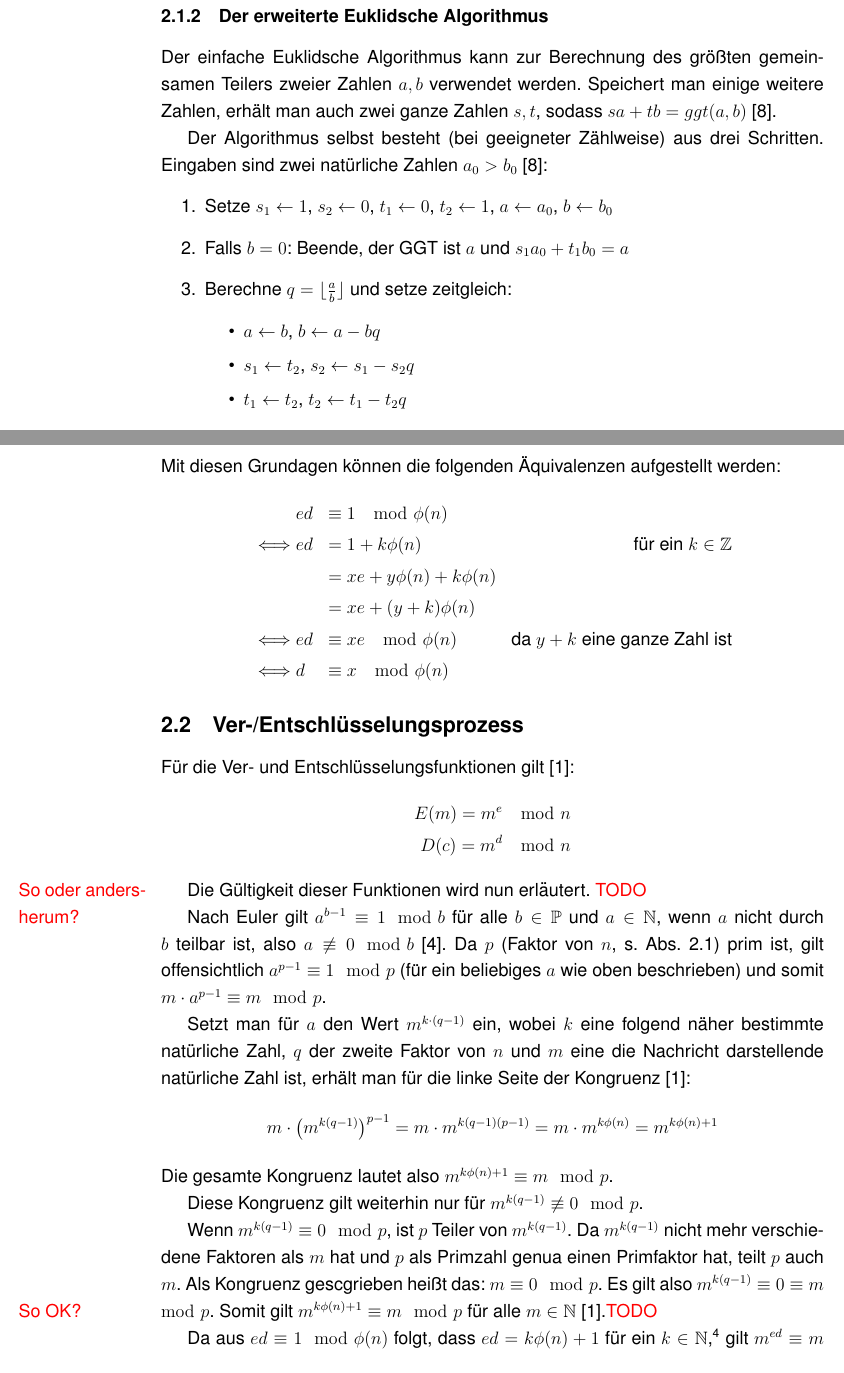
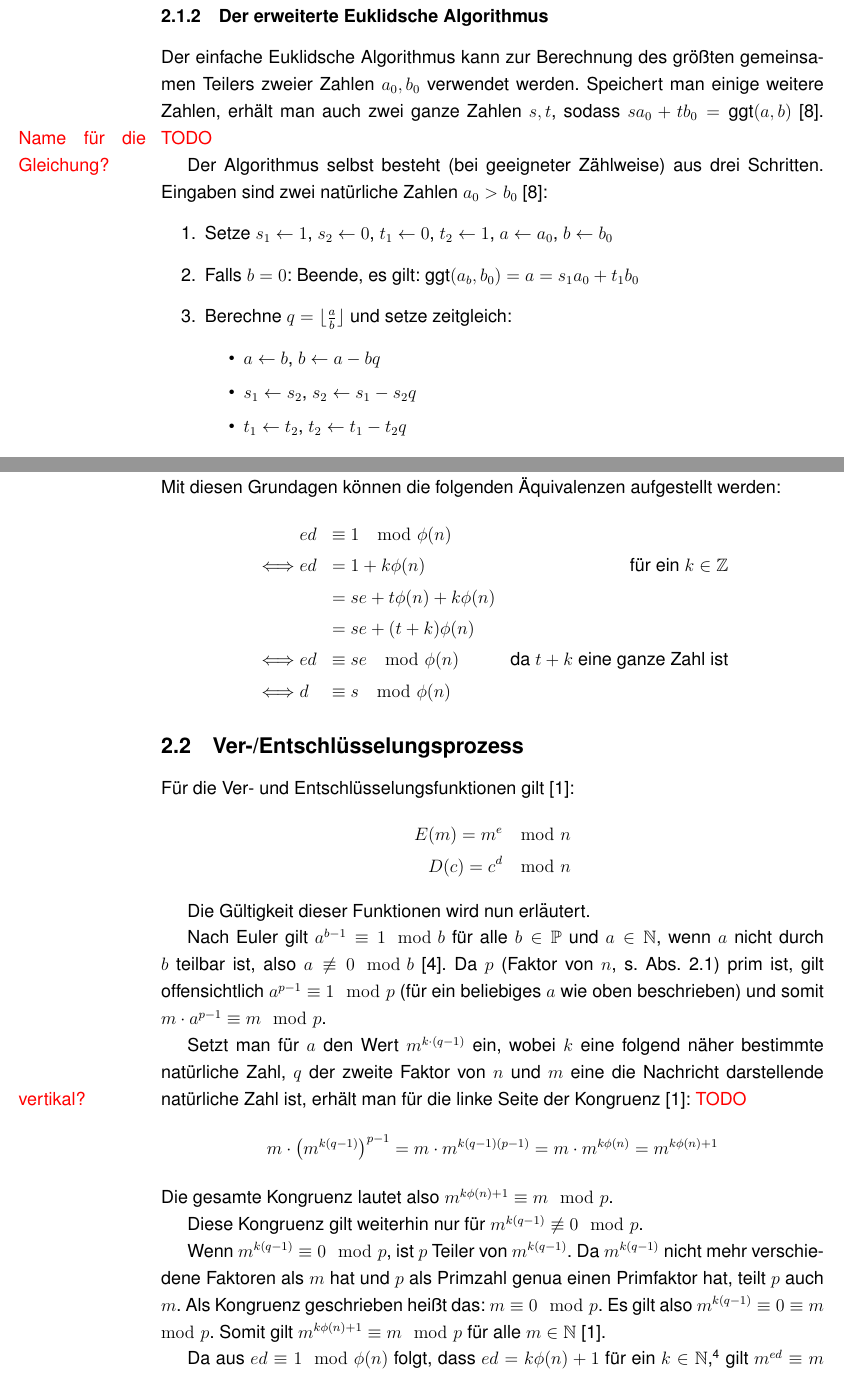
Before and after one commit to mik2k2/fa-mathe-openpgp, a LaTeX document (facharbeit/OpenPGP.tex): two parts of pages 5 and 6 of 14, joined at a grey line, cut so that both start at the same text. Compiled offline with pdfLaTeX; a LaTeX package or settings file that is missing is left out.

Commit message:
improvements (second email)

```diff
--- a/facharbeit/OpenPGP.tex
+++ b/facharbeit/OpenPGP.tex
@@ -134,19 +134,19 @@ $\phi(pq) = \phi(p) \cdot \phi(q) = (p-1)(q-1)$~\cite{euler63}.
 
 \subsubsection{Der erweiterte Euklidsche Algorithmus}
 Der einfache Euklidsche Algorithmus kann zur Berechnung des gr"o"sten gemeinsamen
-Teilers zweier Zahlen $a, b$ verwendet werden.
+Teilers zweier Zahlen $a_0, b_0$ verwendet werden.
 Speichert man einige weitere Zahlen, erh"alt man auch zwei ganze Zahlen $s, t$, sodass
-$sa + tb = ggt(a, b)$~\cite{taocp2}.
+$sa_0 + tb_0 = \textrm{ggt}(a, b)$~\cite{taocp2}. \todo{Name f"ur die Gleichung?}
 
 Der Algorithmus selbst besteht (bei geeigneter Z"ahlweise) aus drei Schritten.
 Eingaben sind zwei nat"urliche Zahlen $a_0 > b_0$~\cite{taocp2}:
 \begin{enumerate}
     \item Setze $s_1 \gets 1$, $s_2 \gets 0$, $t_1 \gets 0$, $t_2 \gets 1$, $a \gets a_0$, $b \gets b_0$
-    \item Falls $b = 0$: Beende, der GGT ist $a$ und $s_1 a_0 + t_1 b_0 = a$
+    \item Falls $b = 0$: Beende, es gilt: $\textrm{ggt}(a_b, b_0) = a = s_1 a_0 + t_1 b_0$
     \item Berechne $q = \floor{\frac{a}{b}}$ und setze zeitgleich:
     \begin{itemize}
         \item $a \gets b$, $b \gets a - bq$
-        \item $s_1 \gets t_2$, $s_2 \gets s_1 - s_2 q$
+        \item $s_1 \gets s_2$, $s_2 \gets s_1 - s_2 q$
         \item $t_1 \gets t_2$, $t_2 \gets t_1 - t_2 q$
     \end{itemize}
 \end{enumerate}\cite{taocp2}
@@ -184,10 +184,10 @@ Somit gilt f"ur die beiden weiteren vom Algorithmus ausgegebenen Zahlen $s, t$,
 \[\begin{aligned}
       &ed &\equiv&~1 \mod \phi(n)& \\
       \iff&ed &=&~1 + k \phi(n) &\textrm{f"ur ein }k \in \mathbb{Z}\\
-      &&=&~xe + y\phi(n) + k\phi(n)& \\
-      &&=&~xe + (y+k)\phi(n) &\\
-      \iff& ed &\equiv&~xe \mod \phi(n) &\textrm{da }y+k\textrm{ eine ganze Zahl ist}\\
-      \iff& d &\equiv&~x \mod \phi(n)
+      &&=&~se + t\phi(n) + k\phi(n)& \\
+      &&=&~se + (t+k)\phi(n) &\\
+      \iff& ed &\equiv&~se \mod \phi(n) &\textrm{da }t+k\textrm{ eine ganze Zahl ist}\\
+      \iff& d &\equiv&~s \mod \phi(n)
   \end{aligned}
 \]
 
@@ -197,11 +197,11 @@ F"ur die Ver- und Entschl"usselungsfunktionen gilt~\cite{rsa}:
 \[
 \begin{aligned}
 E(m) = m^e \mod n \\
-D(c) = m^d \mod n
+D(c) = c^d \mod n
 \end{aligned}
 \]
 
-Die G"ultigkeit dieser Funktionen wird nun erl"autert. \todo{So oder and\-ers\-her\-um?}
+Die G"ultigkeit dieser Funktionen wird nun erl"autert.
 
 Nach Euler gilt $a^{b-1} \equiv 1 \mod b$ f"ur alle $b \in \mathbb{P}$ und $a \in \mathbb{N}$,
 wenn $a$ nicht durch $b$ teilbar ist, also $a \not\equiv 0 \mod b$~\cite{euler41}.
@@ -212,7 +212,7 @@ gilt offensichtlich $a^{p-1} \equiv 1 \mod p$
 Setzt man f"ur $a$ den Wert $m^{k \cdot (q-1)}$ ein,
 wobei $k$ eine folgend n"aher bestimmte nat"urliche Zahl, $q$ der zweite Faktor von $n$
 und $m$ eine die Nachricht darstellende nat"urliche Zahl ist,
-erh"alt man f"ur die linke Seite der Kongruenz~\cite{rsa}:
+erh"alt man f"ur die linke Seite der Kongruenz~\cite{rsa}: \todo{vertikal?}
 \[
     m \cdot \left(m^{k(q-1)}\right)^{p-1} = m \cdot m^{k(q-1)(p-1)} = m \cdot m^{k\phi(n)} = m^{k\phi(n) + 1}
 \]
@@ -223,9 +223,9 @@ Diese Kongruenz gilt weiterhin nur f"ur $m^{k(q-1)} \not\equiv 0 \mod p$.
 Wenn $m^{k(q-1)} \equiv 0 \mod p$, ist $p$ Teiler von $m^{k(q-1)}$.
 Da $m^{k(q-1)}$ nicht mehr verschiedene Faktoren als $m$ hat und $p$ als Primzahl
 genua einen Primfaktor hat, teilt $p$ auch $m$.
-Als Kongruenz gescgrieben hei"st das: $m \equiv 0 \mod p$.
+Als Kongruenz geschrieben hei"st das: $m \equiv 0 \mod p$.
 Es gilt also $m^{k(q-1)} \equiv 0 \equiv m \mod p$.
-Somit gilt $m^{k\phi(n)+1} \equiv m \mod p$ f"ur alle $m \in \mathbb{N}$~\cite{rsa}.\todo{So OK?}
+Somit gilt $m^{k\phi(n)+1} \equiv m \mod p$ f"ur alle $m \in \mathbb{N}$~\cite{rsa}.
 
 Da aus $ed \equiv 1 \mod \phi(n)$ folgt, dass $ed = k\phi(n) +1$ f"ur ein $k \in \mathbb{N}$,%
 \footnote{Da $e, d$ und $\phi(n)$ nat"urliche Zahlen sind, ist $k$ in diesem Fall auch nat"urlich}
```
Also changed, not shown: facharbeit/OpenPGP.tex (17 more changed lines).
